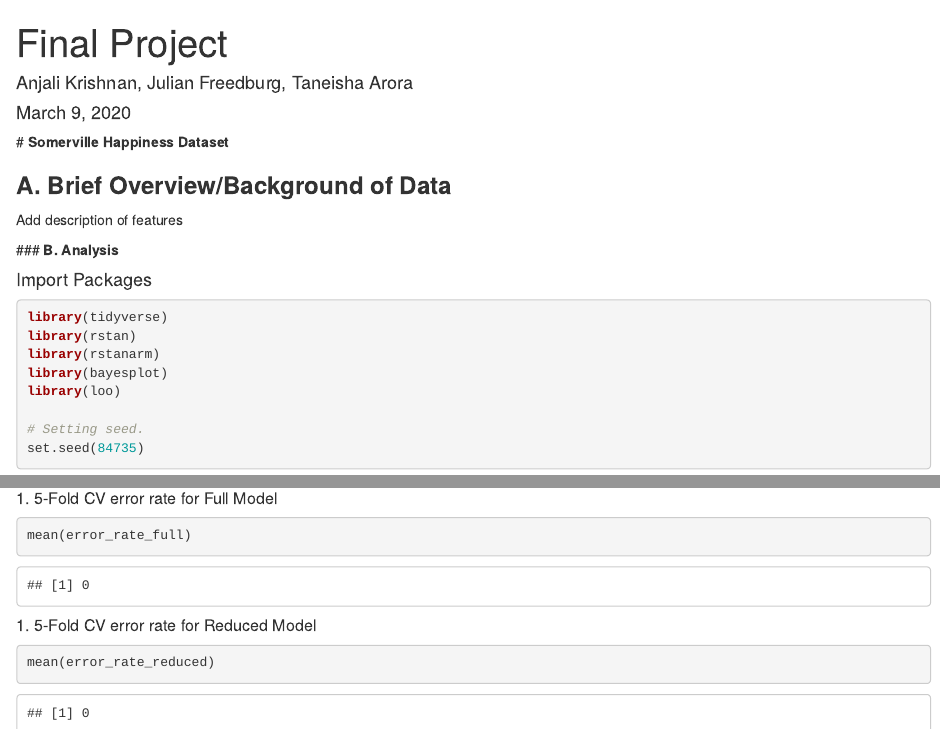
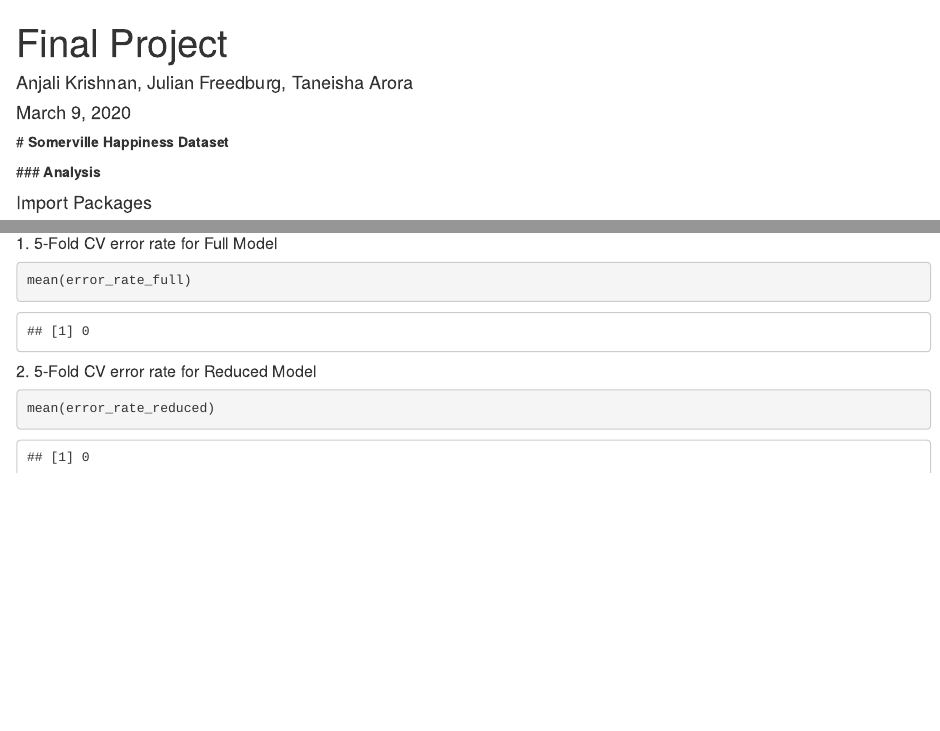
Before and after one commit to TaneishaArora/Happiness, an R Markdown document (FinalProject.Rmd): the page in a window 1100 px wide, from its top, and a second part further down, joined at a grey line. Rendered offline with R 4.5, knitr and Pandoc, with nearby package versions; some code elsewhere in the file could not run offline.

Commit message:
md formatting/typo fix

````diff
--- a/FinalProject.Rmd
+++ b/FinalProject.Rmd
@@ -5,13 +5,9 @@ date: "March 9, 2020"
 output: html_document
 ---
 
-#<strong> Somerville Happiness Dataset
+#<strong> Somerville Happiness Dataset </strong>
 
-### A. Brief Overview/Background of Data </strong>
-<p> Add description of features </p>
-
-
-###<strong> B. Analysis </strong>
+###<strong> Analysis </strong>
 
 #### Import Packages
 ```{r message=FALSE}
@@ -256,7 +252,7 @@ for(i in 1:K){
 mean(error_rate_full)
 ```
 
-##### 1. 5-Fold CV error rate for Reduced Model
+##### 2. 5-Fold CV error rate for Reduced Model
 ```{r}
 mean(error_rate_reduced)
 ```
````
Also changed, not shown: FinalProject.Rmd (2 more changed lines).
